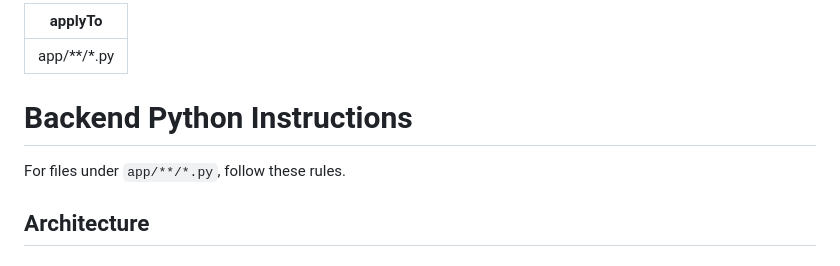
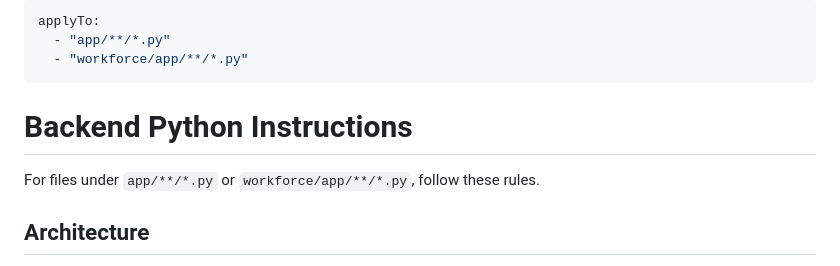
Before and after one commit to hn3tdevops-jpg/Workforce-backup, a Markdown page: .github/instructions/backend.instructions.md, the part around the change. GitHub-like rendering.

Commit message:
Update .github/instructions/backend.instructions.md
Co-authored-by: Copilot <175728472+Copilot@users.noreply.github.com>

```diff
--- a/.github/instructions/backend.instructions.md
+++ b/.github/instructions/backend.instructions.md
@@ -1,10 +1,12 @@
 ---
-applyTo: "app/**/*.py"
+applyTo:
+  - "app/**/*.py"
+  - "workforce/app/**/*.py"
 ---
 
 # Backend Python Instructions
 
-For files under `app/**/*.py`, follow these rules.
+For files under `app/**/*.py` or `workforce/app/**/*.py`, follow these rules.
 
 ## Architecture
 - Follow FastAPI + SQLAlchemy + Pydantic v2 conventions already used in the repository.
```
